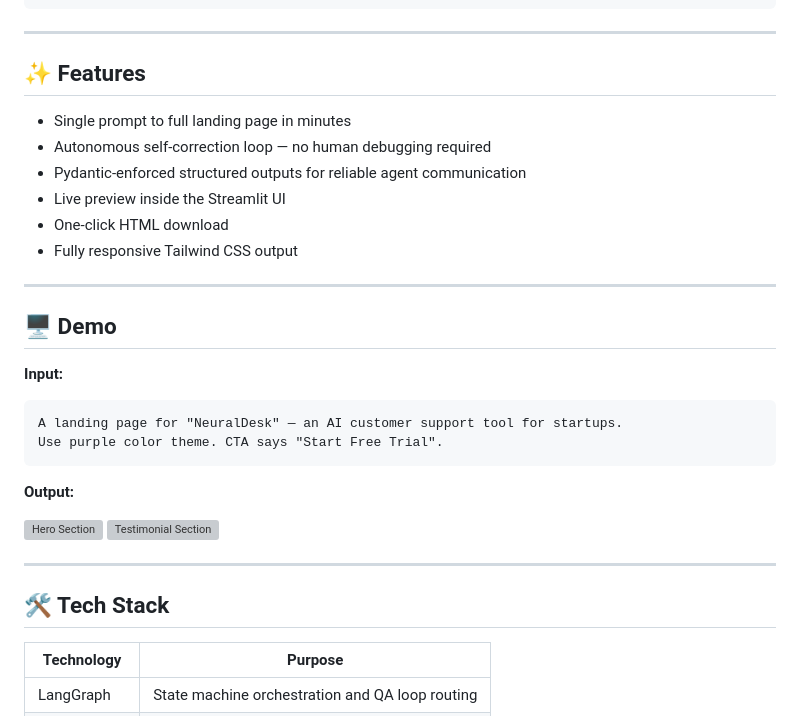
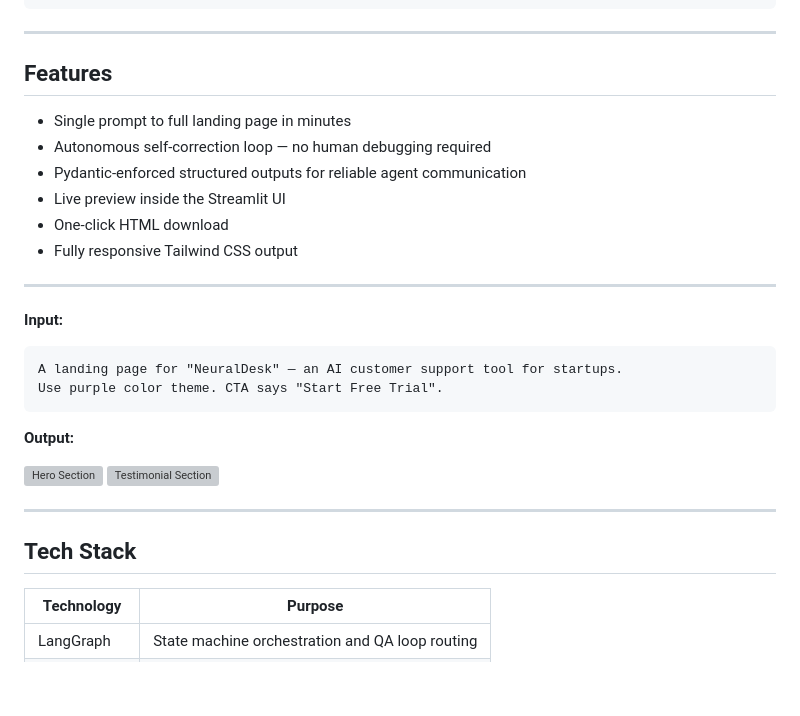
Before and after one commit to ananya101001/AgentCanvas, a Markdown page: README.md, the part around one of its changes. Drawn GitHub-style; blank space fills up the shorter version; grey boxes are pictures that could not be loaded.

Commit message:
Fix formatting and heading consistency in README.md

````diff
--- a/README.md
+++ b/README.md
@@ -39,7 +38,7 @@ Dev writes code → QA reviews → Bugs found?
 
 ---
 
-## ✨ Features
+##  Features
 
 - Single prompt to full landing page in minutes
 - Autonomous self-correction loop — no human debugging required
@@ -50,7 +49,7 @@ Dev writes code → QA reviews → Bugs found?
 
 ---
 
-## 🖥️ Demo
+
 
 **Input:**
 ```
@@ -65,7 +64,7 @@ Use purple color theme. CTA says "Start Free Trial".
 
 ---
 
-## 🛠️ Tech Stack
+##  Tech Stack
 
 | Technology | Purpose |
 |---|---|
````
Also changed, not shown: other parts of README.md (+9 -10 lines).
